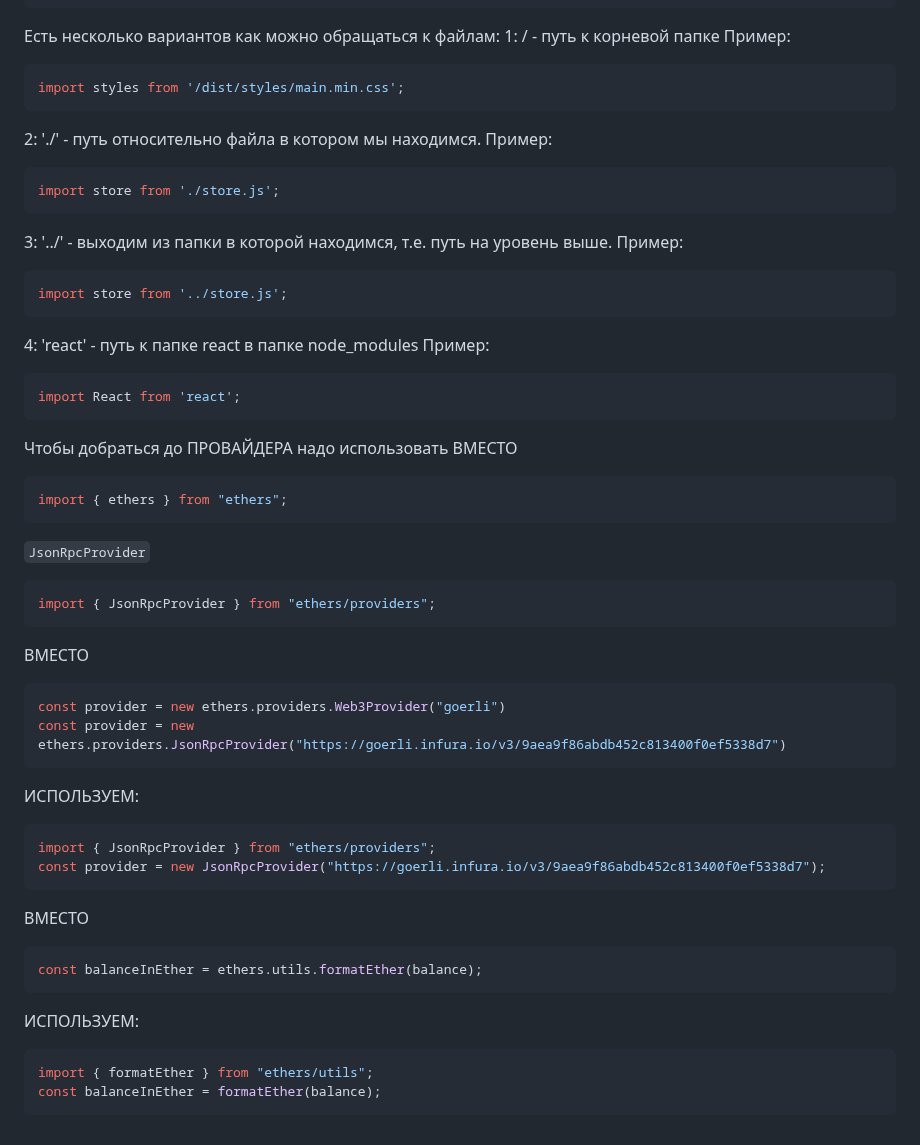
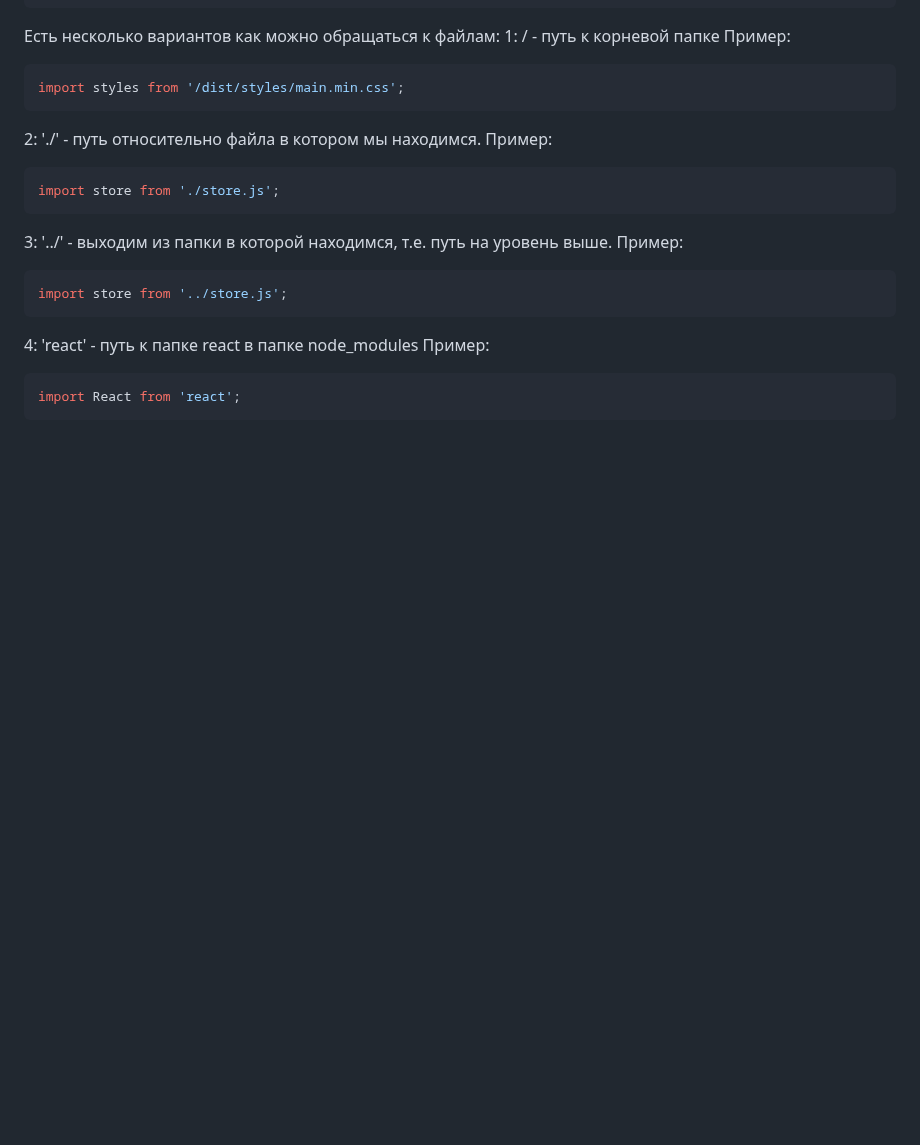
Before and after one commit to Bentax/ReactApp, a Markdown page: README.md, the part around the change. Drawn GitHub-style; blank space fills up the shorter version.

````diff
--- a/README.md
+++ b/README.md
@@ -107,30 +107,3 @@ import store from '../store.js';
 ```bash
 import React from 'react';
 ```
-Чтобы добраться до ПРОВАЙДЕРА надо использовать ВМЕСТО
-```bash
-import { ethers } from "ethers";
-```
-`JsonRpcProvider`
-```bash
-import { JsonRpcProvider } from "ethers/providers";
-```
-ВМЕСТО
-```bash
-const provider = new ethers.providers.Web3Provider("goerli")
-const provider = new ethers.providers.JsonRpcProvider("https://goerli.infura.io/v3/9aea9f86abdb452c813400f0ef5338d7")
-```
-ИСПОЛЬЗУЕМ:
-```bash
-import { JsonRpcProvider } from "ethers/providers";
-const provider = new JsonRpcProvider("https://goerli.infura.io/v3/9aea9f86abdb452c813400f0ef5338d7");
-```
-ВМЕСТО
-```bash
-const balanceInEther = ethers.utils.formatEther(balance);
-```
-ИСПОЛЬЗУЕМ:
-```bash
-import { formatEther } from "ethers/utils";
-const balanceInEther = formatEther(balance);
-```
````
